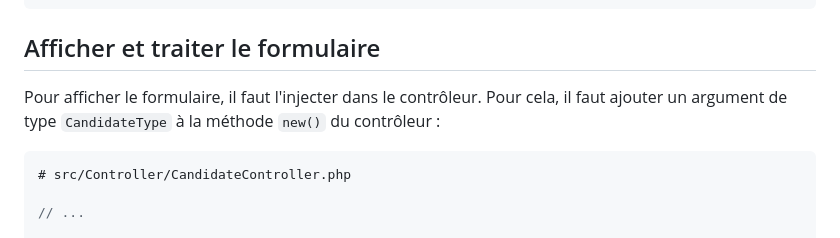
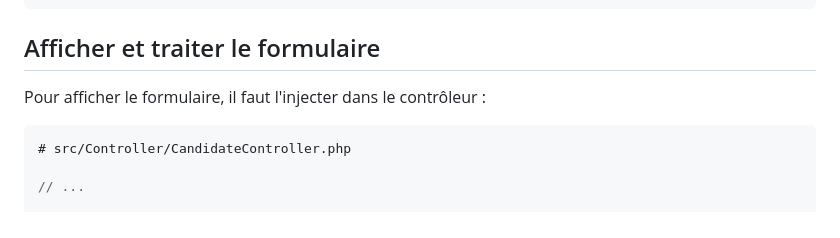
Before and after one commit to Jensone/SymGuide, a Markdown page: FORMS.md, the part around the change. GitHub-like rendering.

Commit message:
📝 docs(FORMS.md) : mettre à jour les instructions pour afficher le formulaire dans le contrôleur

````diff
--- a/FORMS.md
+++ b/FORMS.md
@@ -191,7 +191,7 @@ use Symfony\Component\Validator\Constraints\File;
 
 ## Afficher et traiter le formulaire
 
-Pour afficher le formulaire, il faut l'injecter dans le contrôleur. Pour cela, il faut ajouter un argument de type `CandidateType` à la méthode `new()` du contrôleur :
+Pour afficher le formulaire, il faut l'injecter dans le contrôleur :
 
 ```php
 # src/Controller/CandidateController.php
````
